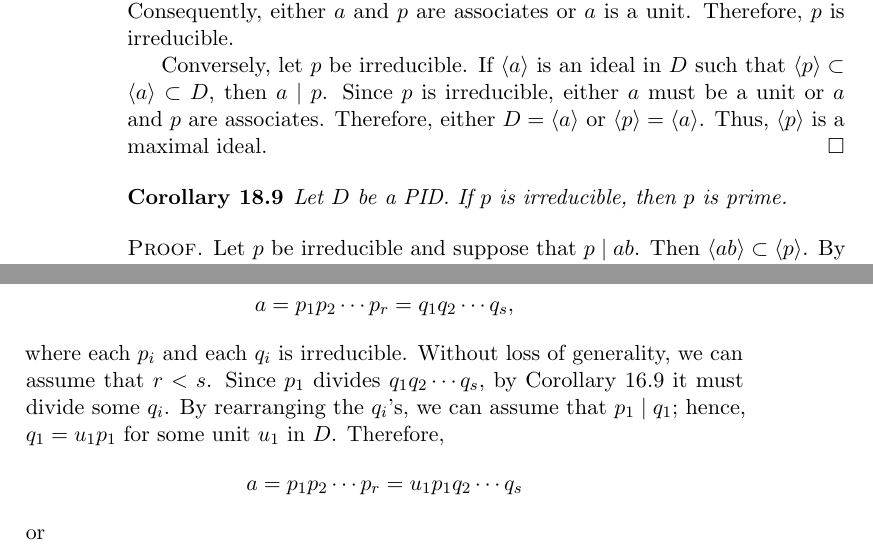
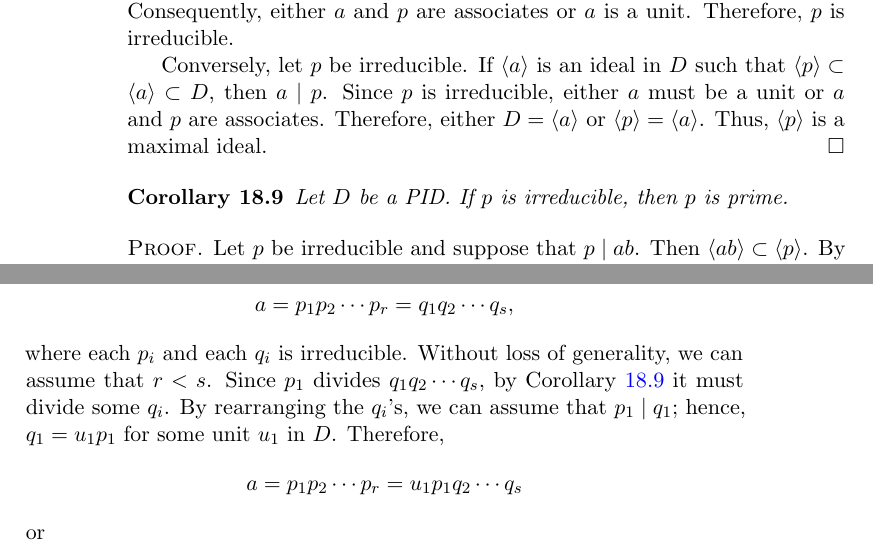
Before and after one commit to twjudson/aata, a LaTeX thesis (aata.tex, which reads domains.tex): two parts of pages 302 and 303 of 400, joined at a grey line, cut so that both start at the same text. Compiled offline with pdfLaTeX; a missing font is replaced by an installed copy or a similar font.

Commit message:
labl repaired in domains.tex

```diff
--- a/domains.tex
+++ b/domains.tex
@@ -443,7 +443,7 @@ $\langle p \rangle$ is a maximal ideal.
 \end{proof}
 
 
-\begin{corollary}
+\begin{corollary}\label{domains:irredPIDcorollary}
 Let $D$ be a PID. If $p$ is irreducible, then $p$ is prime.
 \end{corollary}
 
@@ -545,7 +545,7 @@ a= p_1 p_2 \cdots p_r = q_1 q_2 \cdots q_s,
 \]
 where each $p_i$ and each $q_i$ is irreducible.  Without loss of
 generality, we can assume that $r < s$. Since $p_1$ divides $q_1 q_2
-\cdots q_s$, by Corollary~16.9 it must divide some $q_i$. By
+\cdots q_s$, by Corollary~\ref{domains:irredPIDcorollary} it must divide some $q_i$. By
 rearranging the $q_i$'s, we can assume that $p_1 \mid q_1$; hence,
 $q_1 = u_1 p_1$ for some unit $u_1$ in $D$. Therefore,
 \[
```
Also changed, not shown: domains.tex (2 more changed lines).
